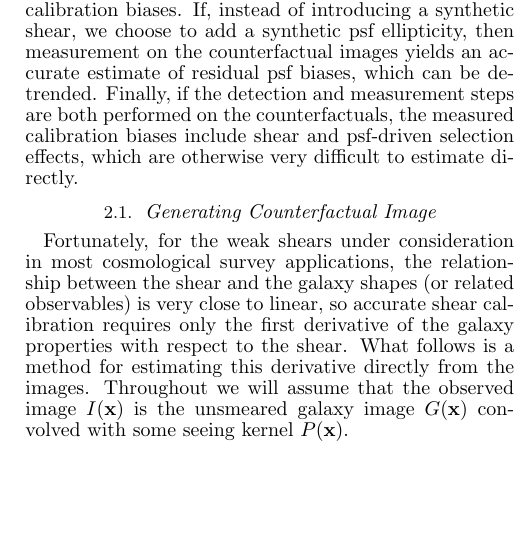
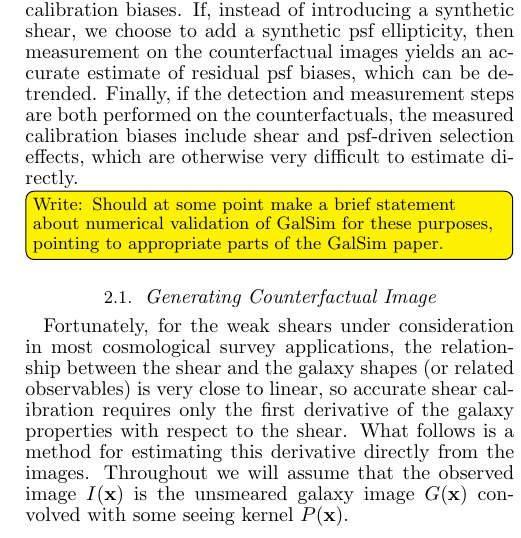
Before and after one commit to emhuff/MetaCalibration, a LaTeX document (tex/metacalibration.tex): part of one column of page 2 of 12, cut so that both start at the same text, the shorter picture padded with empty space. Compiled offline with pdfLaTeX.

Commit message:
a small something to write

```diff
--- a/tex/metacalibration.tex
+++ b/tex/metacalibration.tex
@@ -104,6 +104,9 @@ This paper is motivated by the observation that introducing a synthetic shear, e
 
 \section{Method}
 The MetaCalibration technique, described below, uses GalSim \citep{2015A&C....10..121R} to modify real astronomical images by adding synthetic shear and PSF distortions of known amplitude. These modified images can be considered counterfactuals;  they are model for what would have been observed under the same image quality conditions, on the same galaxies, with a different shear. If the measurement process is repeated on the counterfactual images, the result gives an accurate estimate of shear calibration biases. If, instead of introducing a synthetic shear, we choose to add a synthetic psf ellipticity, then measurement on the counterfactual images yields an accurate estimate of residual psf biases, which can be de-trended. Finally, if the detection and measurement steps are both performed on the counterfactuals, the measured calibration biases include shear and psf-driven selection effects, which are otherwise very difficult to estimate directly.
+
+\towriterm{Should at some point make a brief statement about numerical validation of GalSim for
+  these purposes, pointing to appropriate parts of the GalSim paper.}
 
 \subsection{Generating Counterfactual Image}
 Fortunately, for the weak shears under consideration in most cosmological survey applications, the relationship between the shear and the galaxy shapes (or related observables) is very close to linear, so accurate shear calibration requires only the first derivative of the galaxy properties with respect to the shear. What follows is a method for estimating this derivative directly from the images. Throughout we will assume that the observed image $I({\mathbf{x}})$ is the unsmeared galaxy image $G(\mathbf{x})$ convolved with some seeing kernel $P(\mathbf{x})$.
```
